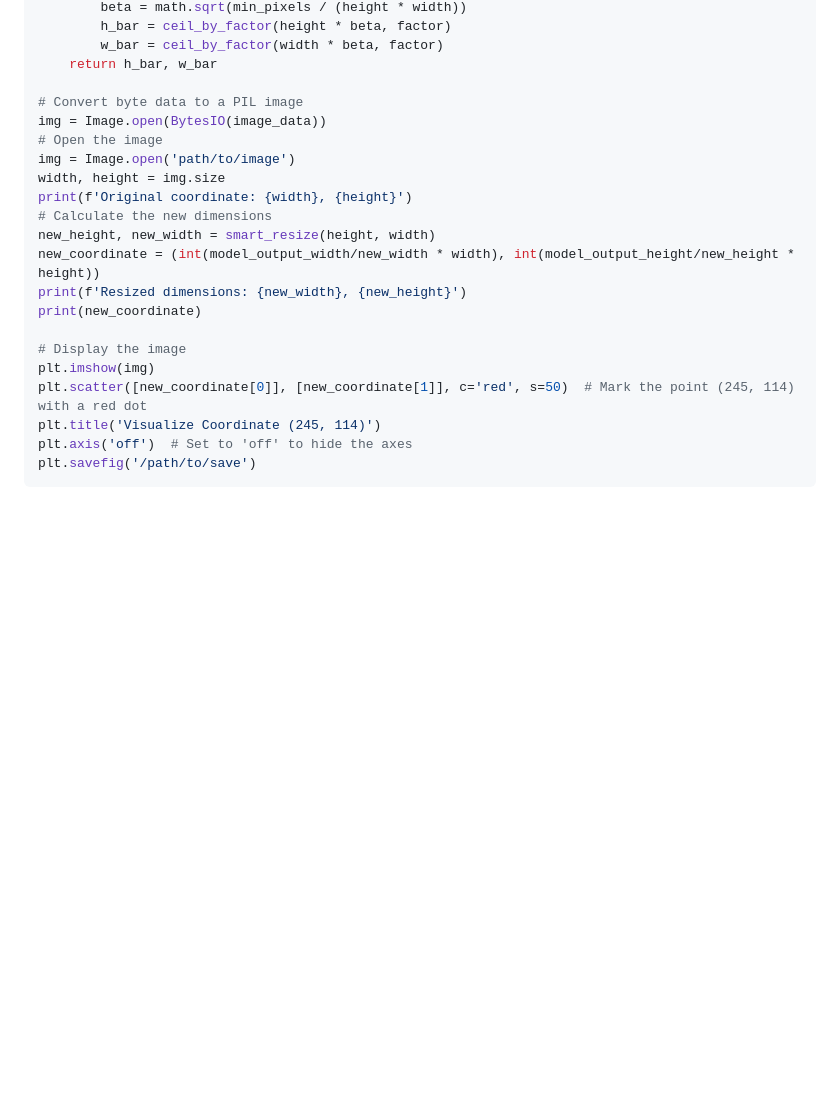
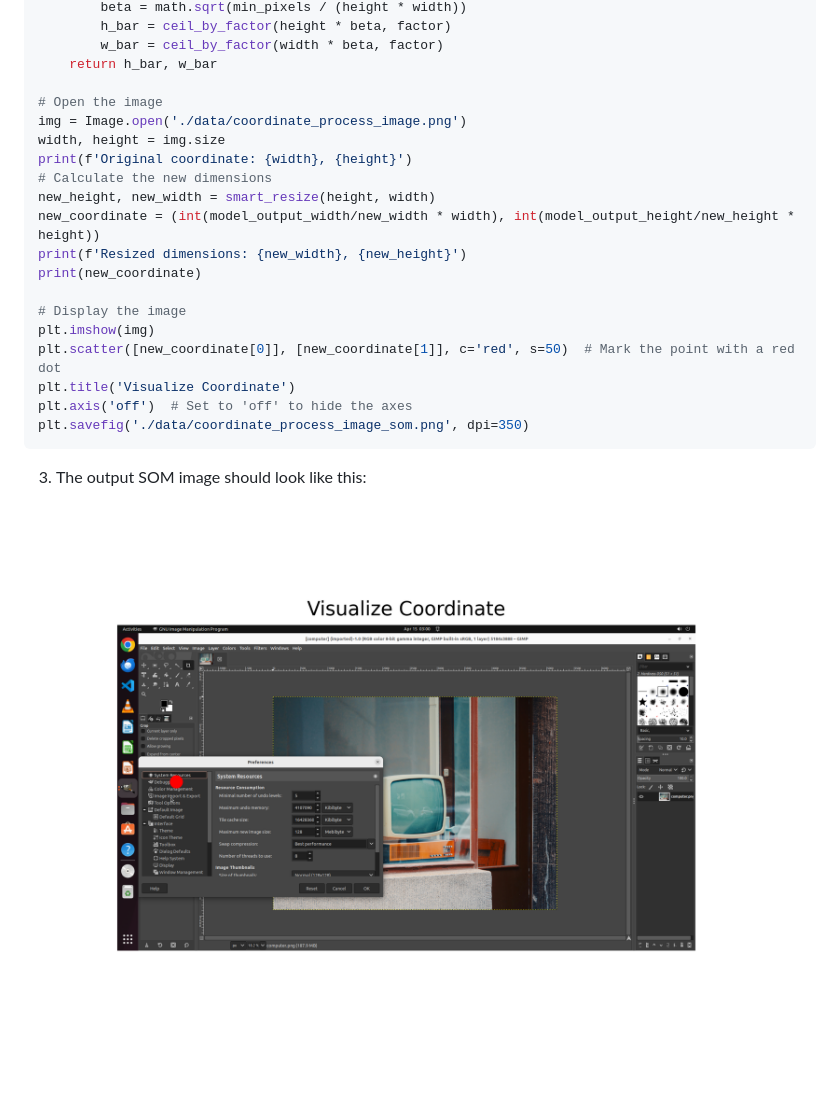
Before and after one commit to yji0728/UI-TARS, a Markdown page: README_coordinates.md, the part around the change. Rendered like a GitHub page; pictures changed too: data/coordinate_process_image_som.png (added); blank space fills up the shorter version.

````diff
--- a/README_coordinates.md
+++ b/README_coordinates.md
@@ -85,10 +85,8 @@ def smart_resize(
         w_bar = ceil_by_factor(width * beta, factor)
     return h_bar, w_bar
 
-# Convert byte data to a PIL image
-img = Image.open(BytesIO(image_data))
 # Open the image
-img = Image.open('path/to/image')
+img = Image.open('./data/coordinate_process_image.png')
 width, height = img.size
 print(f'Original coordinate: {width}, {height}')
 # Calculate the new dimensions
@@ -99,8 +97,12 @@ print(new_coordinate)
 
 # Display the image
 plt.imshow(img)
-plt.scatter([new_coordinate[0]], [new_coordinate[1]], c='red', s=50)  # Mark the point (245, 114) with a red dot
-plt.title('Visualize Coordinate (245, 114)')
+plt.scatter([new_coordinate[0]], [new_coordinate[1]], c='red', s=50)  # Mark the point with a red dot
+plt.title('Visualize Coordinate')
 plt.axis('off')  # Set to 'off' to hide the axes
-plt.savefig('/path/to/save')
+plt.savefig('./data/coordinate_process_image_som.png', dpi=350)
 ```
+
+3. The output SOM image should look like this:
+
+![Output SOM Image](./data/coordinate_process_image_som.png)
````
Also changed, not shown: data/coordinate_process_image.png (added), 2 other files.
